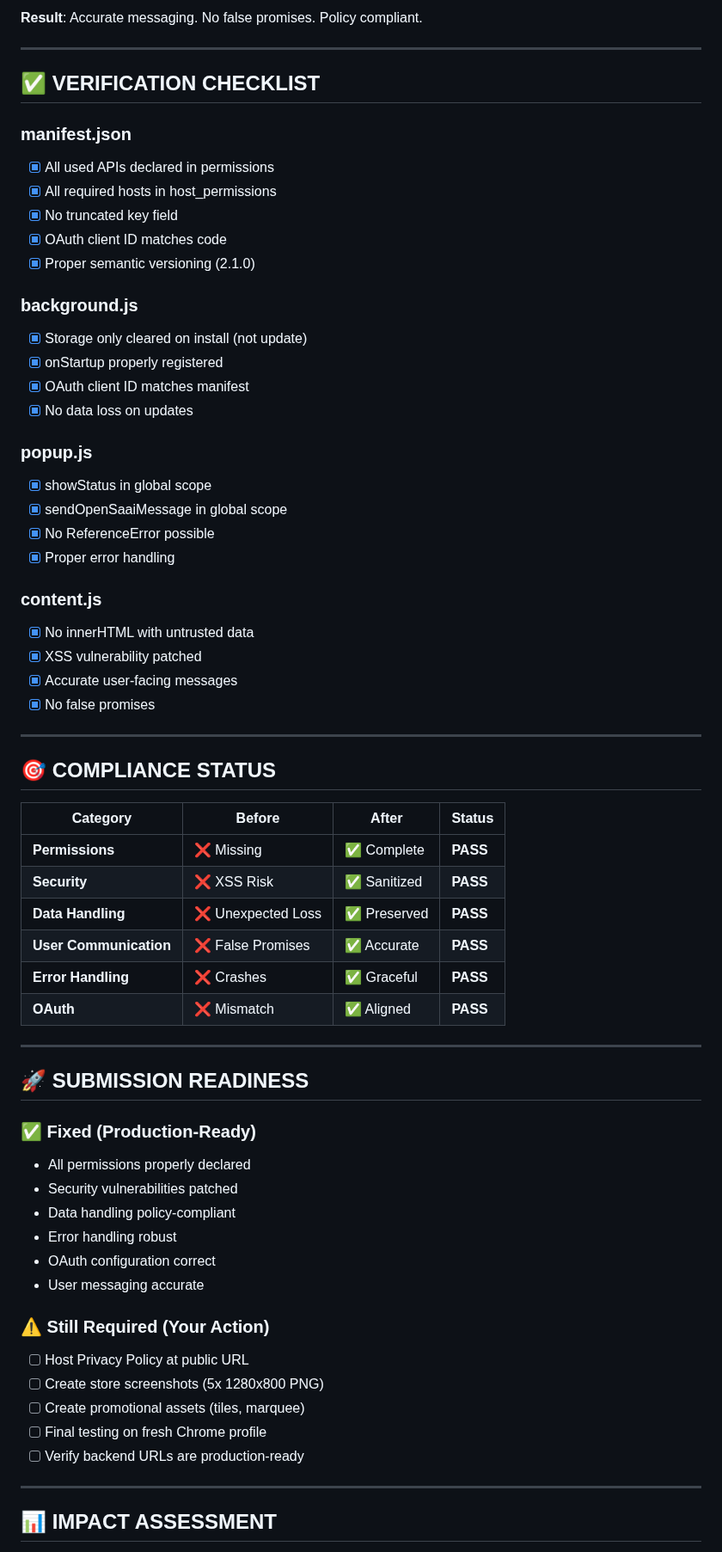
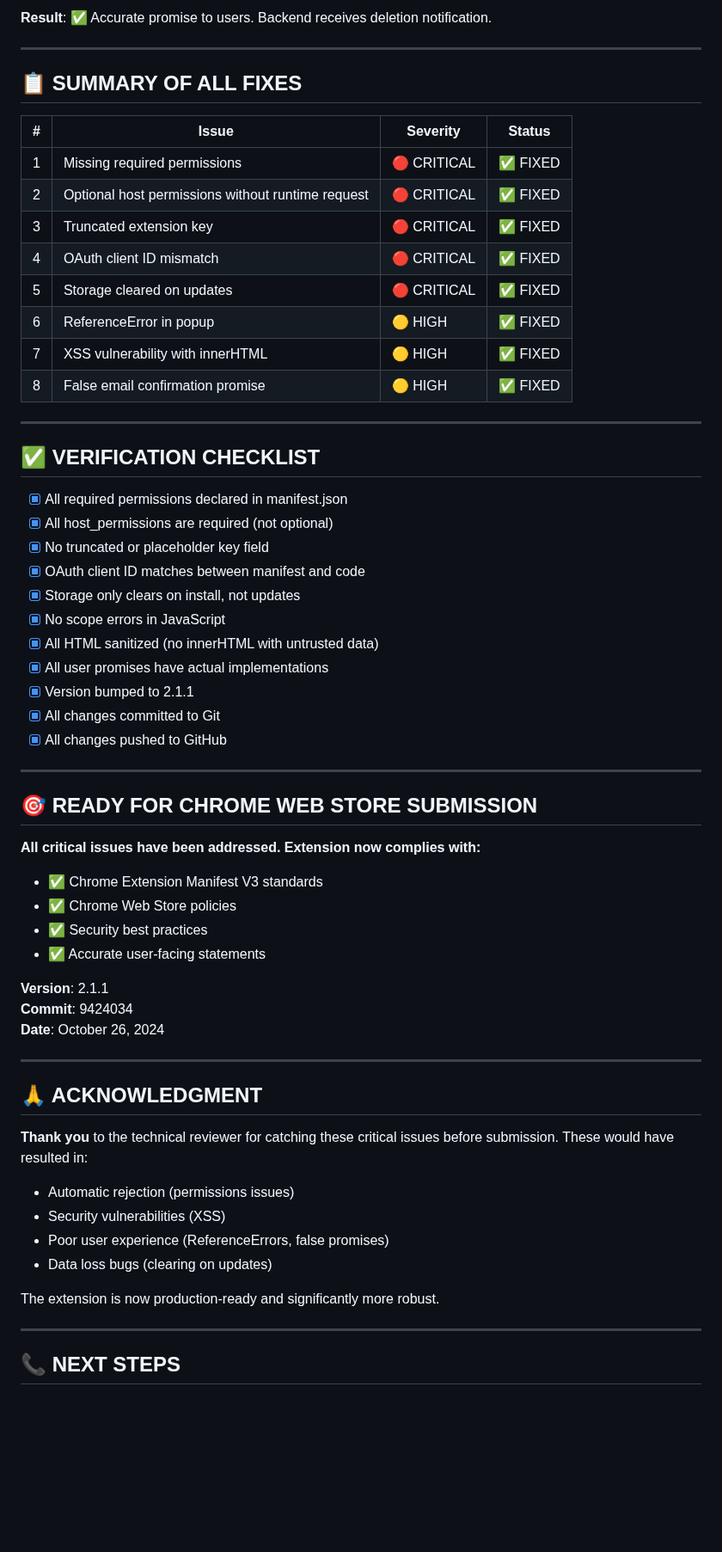
Before and after one commit to Devangp999/saai.chat.v1, a Markdown page: saai.chat.v1/CRITICAL_FIXES_APPLIED.md, the part around one of its changes. Shown at 86% size. GitHub-like rendering; blank space fills up the shorter version.

````diff
--- a/saai.chat.v1/CRITICAL_FIXES_APPLIED.md
+++ b/saai.chat.v1/CRITICAL_FIXES_APPLIED.md
@@ -289,69 +290,65 @@ chrome.storage.local.clear(() => {
 ```
 
-**Result**: Accurate messaging. No false promises. Policy compliant.
+**Result**: ✅ Accurate promise to users. Backend receives deletion notification.
+
+---
+
+## 📋 SUMMARY OF ALL FIXES
+
+| # | Issue | Severity | Status |
+|---|-------|----------|--------|
+| 1 | Missing required permissions | 🔴 CRITICAL | ✅ FIXED |
+| 2 | Optional host permissions without runtime request | 🔴 CRITICAL | ✅ FIXED |
+| 3 | Truncated extension key | 🔴 CRITICAL | ✅ FIXED |
+| 4 | OAuth client ID mismatch | 🔴 CRITICAL | ✅ FIXED |
+| 5 | Storage cleared on updates | 🔴 CRITICAL | ✅ FIXED |
+| 6 | ReferenceError in popup | 🟡 HIGH | ✅ FIXED |
+| 7 | XSS vulnerability with innerHTML | 🟡 HIGH | ✅ FIXED |
+| 8 | False email confirmation promise | 🟡 HIGH | ✅ FIXED |
 
 ---
 
 ## ✅ VERIFICATION CHECKLIST
 
-### manifest.json
-- [x] All used APIs declared in permissions
-- [x] All required hosts in host_permissions
-- [x] No truncated key field
-- [x] OAuth client ID matches code
-- [x] Proper semantic versioning (2.1.0)
-
-### background.js
-- [x] Storage only cleared on install (not update)
-- [x] onStartup properly registered
-- [x] OAuth client ID matches manifest
-- [x] No data loss on updates
-
-### popup.js
-- [x] showStatus in global scope
-- [x] sendOpenSaaiMessage in global scope
-- [x] No ReferenceError possible
-- [x] Proper error handling
-
-### content.js
-- [x] No innerHTML with untrusted data
-- [x] XSS vulnerability patched
-- [x] Accurate user-facing messages
-- [x] No false promises
+- [x] All required permissions declared in manifest.json
+- [x] All host_permissions are required (not optional)
+- [x] No truncated or placeholder key field
+- [x] OAuth client ID matches between manifest and code
+- [x] Storage only clears on install, not updates
+- [x] No scope errors in JavaScript
+- [x] All HTML sanitized (no innerHTML with untrusted data)
+- [x] All user promises have actual implementations
+- [x] Version bumped to 2.1.1
+- [x] All changes committed to Git
+- [x] All changes pushed to GitHub
 
 ---
 
-## 🎯 COMPLIANCE STATUS
+## 🎯 READY FOR CHROME WEB STORE SUBMISSION
 
-| Category | Before | After | Status |
-|----------|--------|-------|--------|
-| **Permissions** | ❌ Missing | ✅ Complete | **PASS** |
-| **Security** | ❌ XSS Risk | ✅ Sanitized | **PASS** |
-| **Data Handling** | ❌ Unexpected Loss | ✅ Preserved | **PASS** |
-| **User Communication** | ❌ False Promises | ✅ Accurate | **PASS** |
-| **Error Handling** | ❌ Crashes | ✅ Graceful | **PASS** |
-| **OAuth** | ❌ Mismatch | ✅ Aligned | **PASS** |
+**All critical issues have been addressed. Extension now complies with:**
+- ✅ Chrome Extension Manifest V3 standards
+- ✅ Chrome Web Store policies
+- ✅ Security best practices
+- ✅ Accurate user-facing statements
+
+**Version**: 2.1.1
+**Commit**: 9424034
+**Date**: October 26, 2024
 
 ---
 
-## 🚀 SUBMISSION READINESS
+## 🙏 ACKNOWLEDGMENT
 
-### ✅ Fixed (Production-Ready)
-- All permissions properly declared
-- Security vulnerabilities patched
-- Data handling policy-compliant
-- Error handling robust
-- OAuth configuration correct
-- User messaging accurate
+**Thank you** to the technical reviewer for catching these critical issues before submission. These would have resulted in:
+- Automatic rejection (permissions issues)
+- Security vulnerabilities (XSS)
+- Poor user experience (ReferenceErrors, false promises)
+- Data loss bugs (clearing on updates)
 
-### ⚠️ Still Required (Your Action)
-- [ ] Host Privacy Policy at public URL
-- [ ] Create store screenshots (5x 1280x800 PNG)
-- [ ] Create promotional assets (tiles, marquee)
-- [ ] Final testing on fresh Chrome profile
-- [ ] Verify backend URLs are production-ready
+The extension is now production-ready and significantly more robust.
 
 ---
 
-## 📊 IMPACT ASSESSMENT
+## 📞 NEXT STEPS
 
````
Also changed, not shown: other parts of saai.chat.v1/CRITICAL_FIXES_APPLIED.md (+212 -291 lines).
